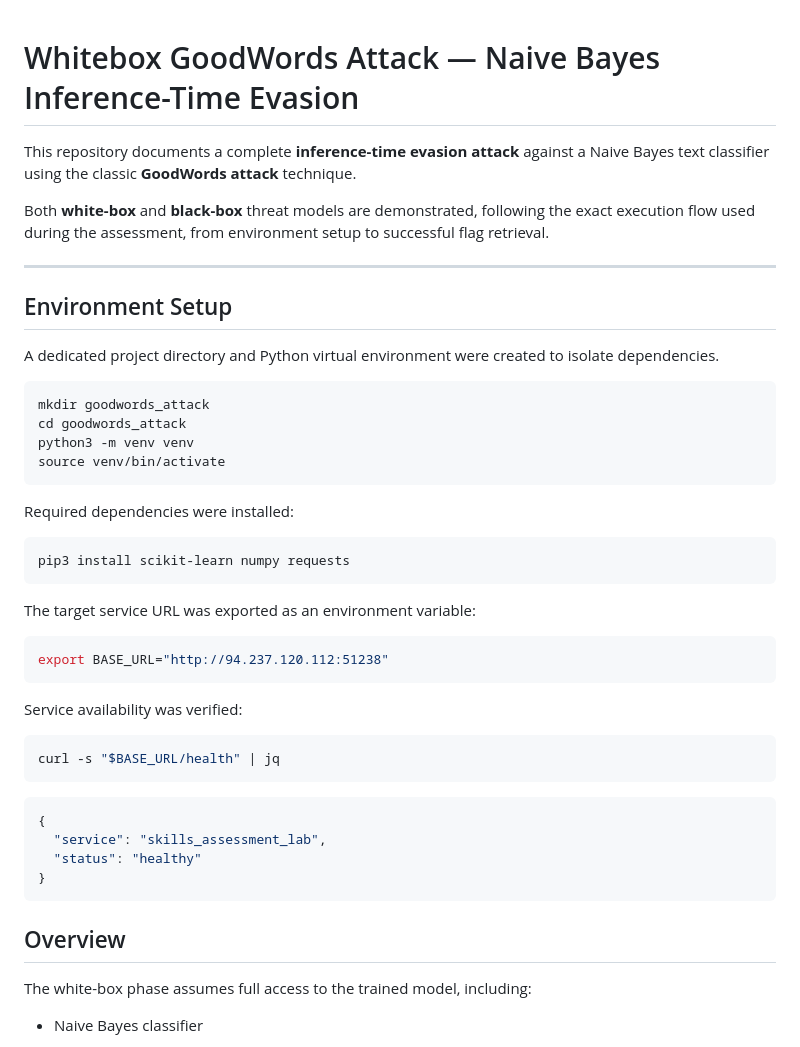
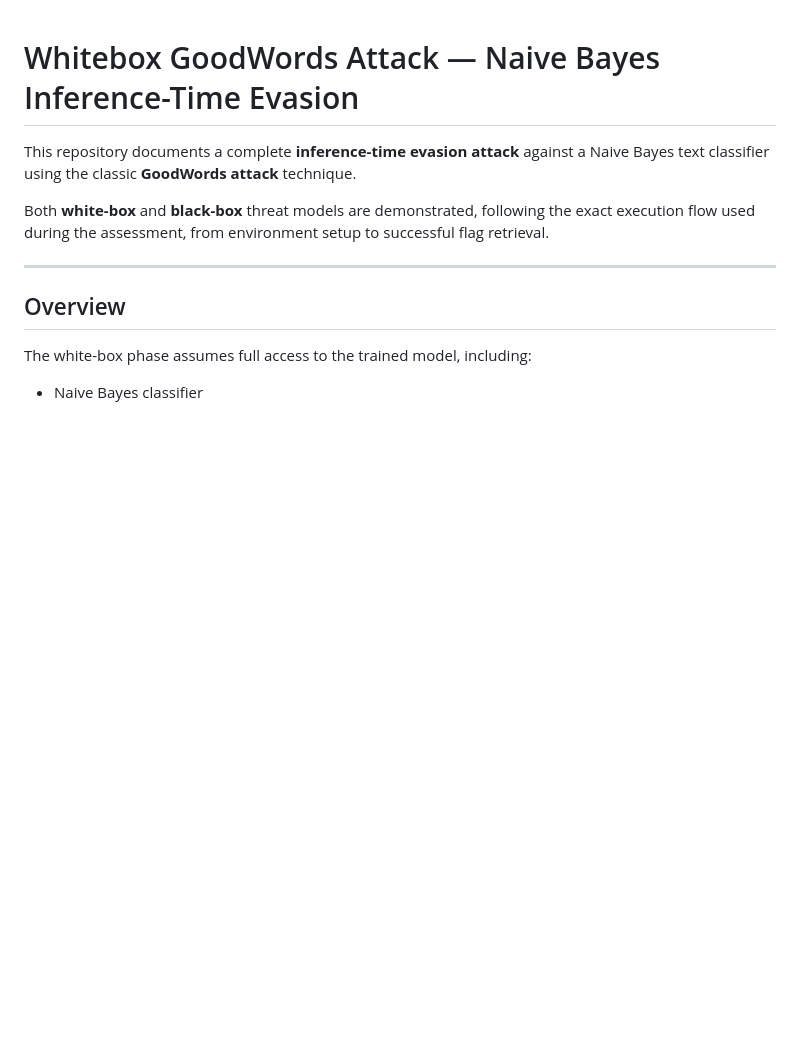
Before and after one commit to Arkwinger/ai-projects, a Markdown page: naive-bayes-evading-classifiers/whitebox.md, the part around the change. GitHub-like rendering; blank space fills up the shorter version.

Commit message:
Update whitebox.md by removing setup instructions
Removed environment setup instructions and service verification details from the white-box threat model documentation.

````diff
--- a/naive-bayes-evading-classifiers/whitebox.md
+++ b/naive-bayes-evading-classifiers/whitebox.md
@@ -5,42 +5,6 @@ This repository documents a complete **inference-time evasion attack** against a
 Both **white-box** and **black-box** threat models are demonstrated, following the exact execution flow used during the assessment, from environment setup to successful flag retrieval.
 
 ---
-
-## Environment Setup
-
-A dedicated project directory and Python virtual environment were created to isolate dependencies.
-
-```bash
-mkdir goodwords_attack
-cd goodwords_attack
-python3 -m venv venv
-source venv/bin/activate
-```
-
-Required dependencies were installed:
-
-```bash
-pip3 install scikit-learn numpy requests
-```
-
-The target service URL was exported as an environment variable:
-
-```bash
-export BASE_URL="http://94.237.120.112:51238"
-```
-
-Service availability was verified:
-
-```bash
-curl -s "$BASE_URL/health" | jq
-```
-
-```json
-{
-  "service": "skills_assessment_lab",
-  "status": "healthy"
-}
-```
 
 ## Overview
 
````
